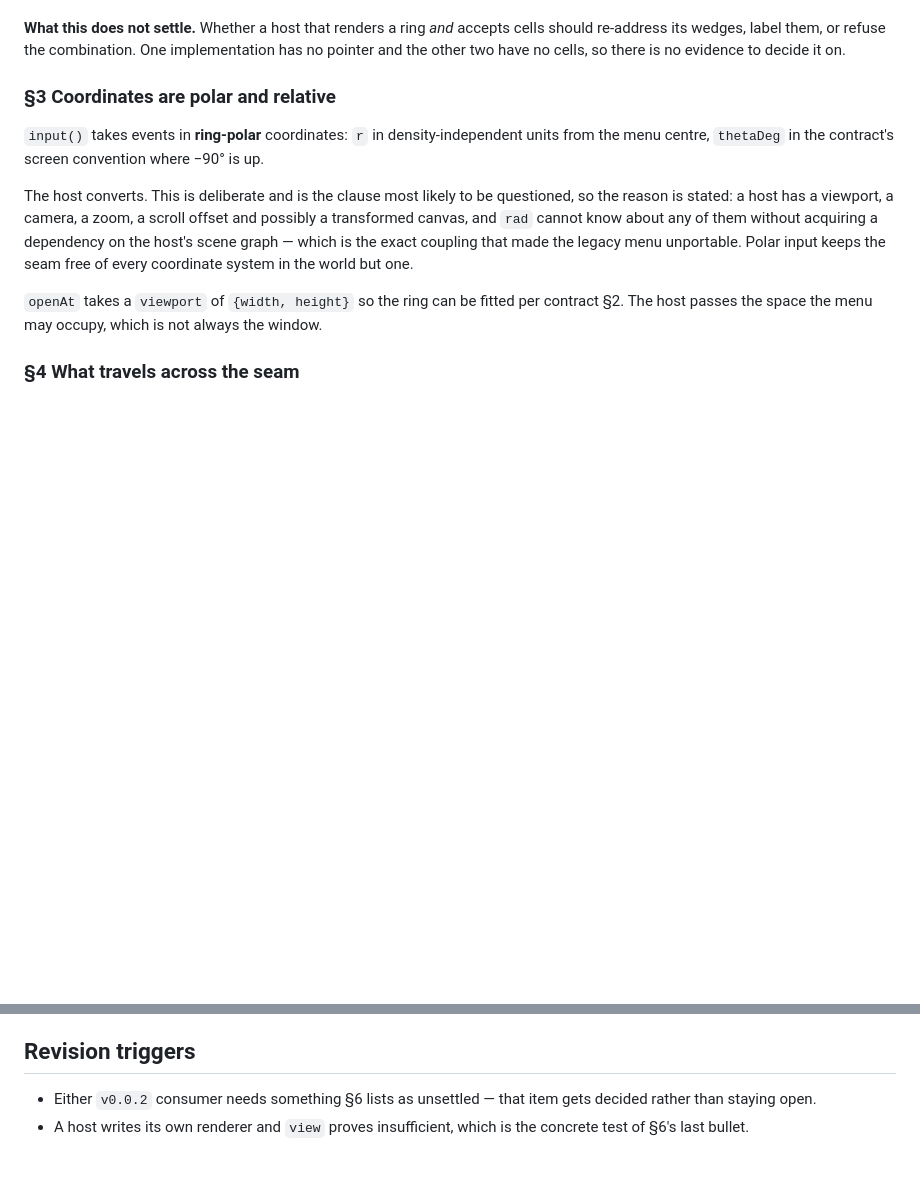
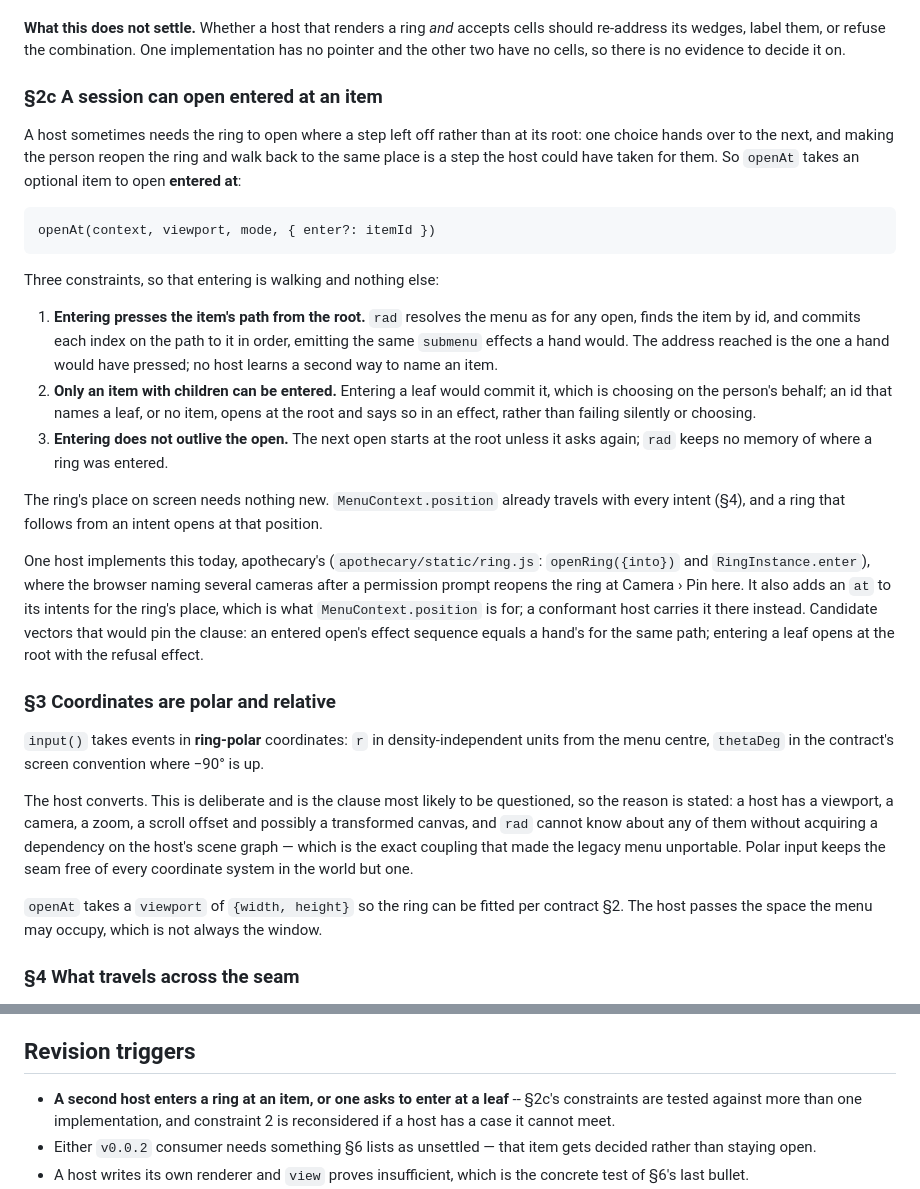
Before and after one commit to quaternionmedia/rad, a Markdown page: adr/DRAFT-rad-host-integration-standard.md, 2 parts joined by grey strips. GitHub-like rendering; blank space fills up the shorter version.

Commit message:
The host standard lets a session open entered at an item, by walking its path
Apothecary's ring reopens at Camera › Pin here when a browser names several
cameras after a permission prompt, pressing that option's digits from the top
so the address is a hand's. That is a host need the standard does not cover:
openAt always opens at the root. §2c proposes an optional item to open
entered at, with three constraints (it walks the path with the same effects,
only an item with children can be entered, nothing is remembered), notes
that the ring's place already travels as MenuContext.position, and names the
candidate vectors that would pin it. A revision trigger waits for a second
host.

Tools: Claude Code drafted the wording under review.

````diff
--- a/adr/DRAFT-rad-host-integration-standard.md
+++ b/adr/DRAFT-rad-host-integration-standard.md
@@ -107,6 +107,44 @@ decisions:
 cells should re-address its wedges, label them, or refuse the combination. One
 implementation has no pointer and the other two have no cells, so there is no
 evidence to decide it on.
+
+### §2c A session can open entered at an item
+
+A host sometimes needs the ring to open where a step left off rather than at
+its root: one choice hands over to the next, and making the person reopen the
+ring and walk back to the same place is a step the host could have taken for
+them. So `openAt` takes an optional item to open **entered at**:
+
+```
+openAt(context, viewport, mode, { enter?: itemId })
+```
+
+Three constraints, so that entering is walking and nothing else:
+
+1. **Entering presses the item's path from the root.** `rad` resolves the menu
+   as for any open, finds the item by id, and commits each index on the path
+   to it in order, emitting the same `submenu` effects a hand would. The
+   address reached is the one a hand would have pressed; no host learns a
+   second way to name an item.
+2. **Only an item with children can be entered.** Entering a leaf would commit
+   it, which is choosing on the person's behalf; an id that names a leaf, or no
+   item, opens at the root and says so in an effect, rather than failing
+   silently or choosing.
+3. **Entering does not outlive the open.** The next open starts at the root
+   unless it asks again; `rad` keeps no memory of where a ring was entered.
+
+The ring's place on screen needs nothing new. `MenuContext.position` already
+travels with every intent (§4), and a ring that follows from an intent opens
+at that position.
+
+One host implements this today, apothecary's
+(`apothecary/static/ring.js`: `openRing({into})` and `RingInstance.enter`),
+where the browser naming several cameras after a permission prompt reopens
+the ring at Camera › Pin here. It also adds an `at` to its intents for the
+ring's place, which is what `MenuContext.position` is for; a conformant host
+carries it there instead. Candidate vectors that would pin the clause: an
+entered open's effect sequence equals a hand's for the same path; entering a
+leaf opens at the root with the refusal effect.
 
 ### §3 Coordinates are polar and relative
 
@@ -243,6 +281,9 @@ Named rather than decided, because one implementation cannot settle them:
 
 ## Revision triggers
 
+- **A second host enters a ring at an item, or one asks to enter at a
+  leaf** -- §2c's constraints are tested against more than one implementation,
+  and constraint 2 is reconsidered if a host has a case it cannot meet.
 - Either `v0.0.2` consumer needs something §6 lists as unsettled — that item
   gets decided rather than staying open.
 - A host writes its own renderer and `view` proves insufficient, which is the
````
